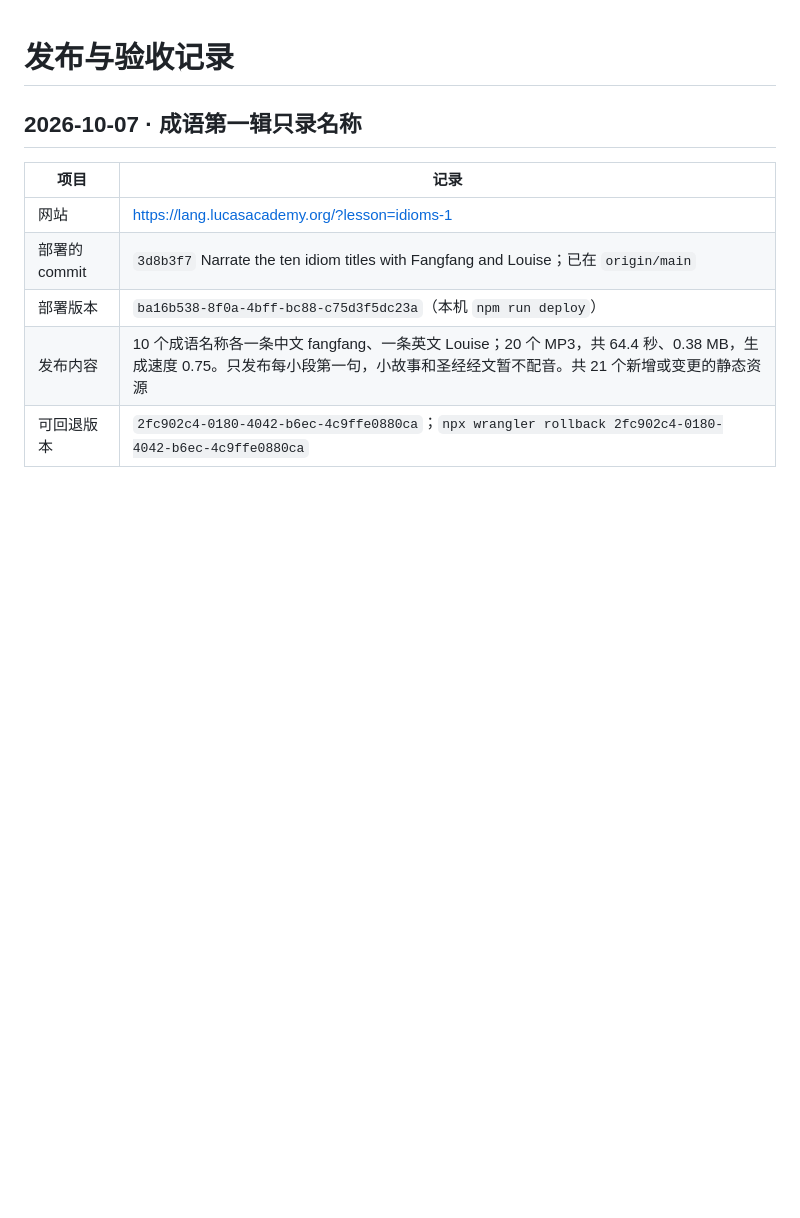
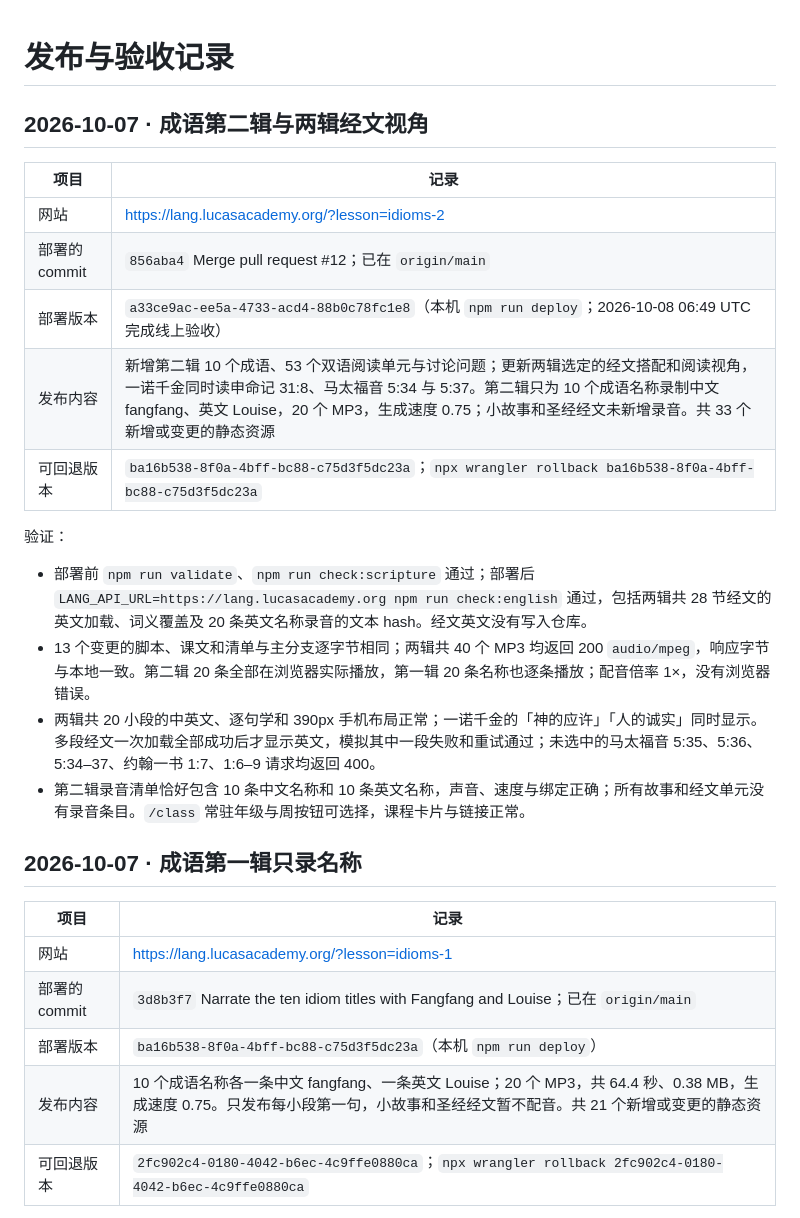
Before and after one commit to yancyqin/lucas-academy-lang, a Markdown page: docs/release.md, the part around the change. Rendered like a GitHub page; blank space fills up the shorter version.

Commit message:
Record the second idiom set release

```diff
--- a/docs/release.md
+++ b/docs/release.md
@@ -1,4 +1,21 @@
 # 发布与验收记录
+
+## 2026-10-07 · 成语第二辑与两辑经文视角
+
+| 项目 | 记录 |
+| --- | --- |
+| 网站 | <https://lang.lucasacademy.org/?lesson=idioms-2> |
+| 部署的 commit | `856aba4` Merge pull request #12；已在 `origin/main` |
+| 部署版本 | `a33ce9ac-ee5a-4733-acd4-88b0c78fc1e8`（本机 `npm run deploy`；2026-10-08 06:49 UTC 完成线上验收） |
+| 发布内容 | 新增第二辑 10 个成语、53 个双语阅读单元与讨论问题；更新两辑选定的经文搭配和阅读视角，一诺千金同时读申命记 31:8、马太福音 5:34 与 5:37。第二辑只为 10 个成语名称录制中文 fangfang、英文 Louise，20 个 MP3，生成速度 0.75；小故事和圣经经文未新增录音。共 33 个新增或变更的静态资源 |
+| 可回退版本 | `ba16b538-8f0a-4bff-bc88-c75d3f5dc23a`；`npx wrangler rollback ba16b538-8f0a-4bff-bc88-c75d3f5dc23a` |
+
+验证：
+
+- 部署前 `npm run validate`、`npm run check:scripture` 通过；部署后 `LANG_API_URL=https://lang.lucasacademy.org npm run check:english` 通过，包括两辑共 28 节经文的英文加载、词义覆盖及 20 条英文名称录音的文本 hash。经文英文没有写入仓库。
+- 13 个变更的脚本、课文和清单与主分支逐字节相同；两辑共 40 个 MP3 均返回 200 `audio/mpeg`，响应字节与本地一致。第二辑 20 条全部在浏览器实际播放，第一辑 20 条名称也逐条播放；配音倍率 1×，没有浏览器错误。
+- 两辑共 20 小段的中英文、逐句学和 390px 手机布局正常；一诺千金的「神的应许」「人的诚实」同时显示。多段经文一次加载全部成功后才显示英文，模拟其中一段失败和重试通过；未选中的马太福音 5:35、5:36、5:34–37、约翰一书 1:7、1:6–9 请求均返回 400。
+- 第二辑录音清单恰好包含 10 条中文名称和 10 条英文名称，声音、速度与绑定正确；所有故事和经文单元没有录音条目。`/class` 常驻年级与周按钮可选择，课程卡片与链接正常。
 
 ## 2026-10-07 · 成语第一辑只录名称
 
```
